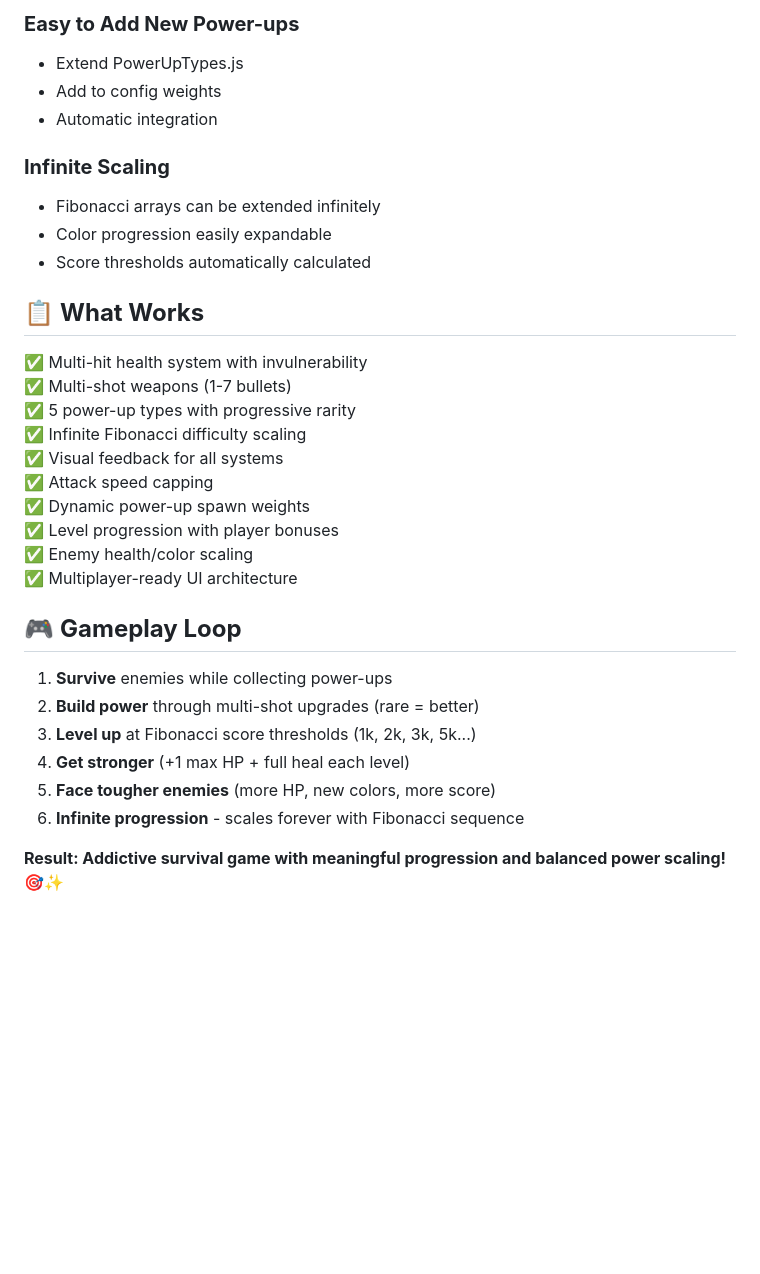
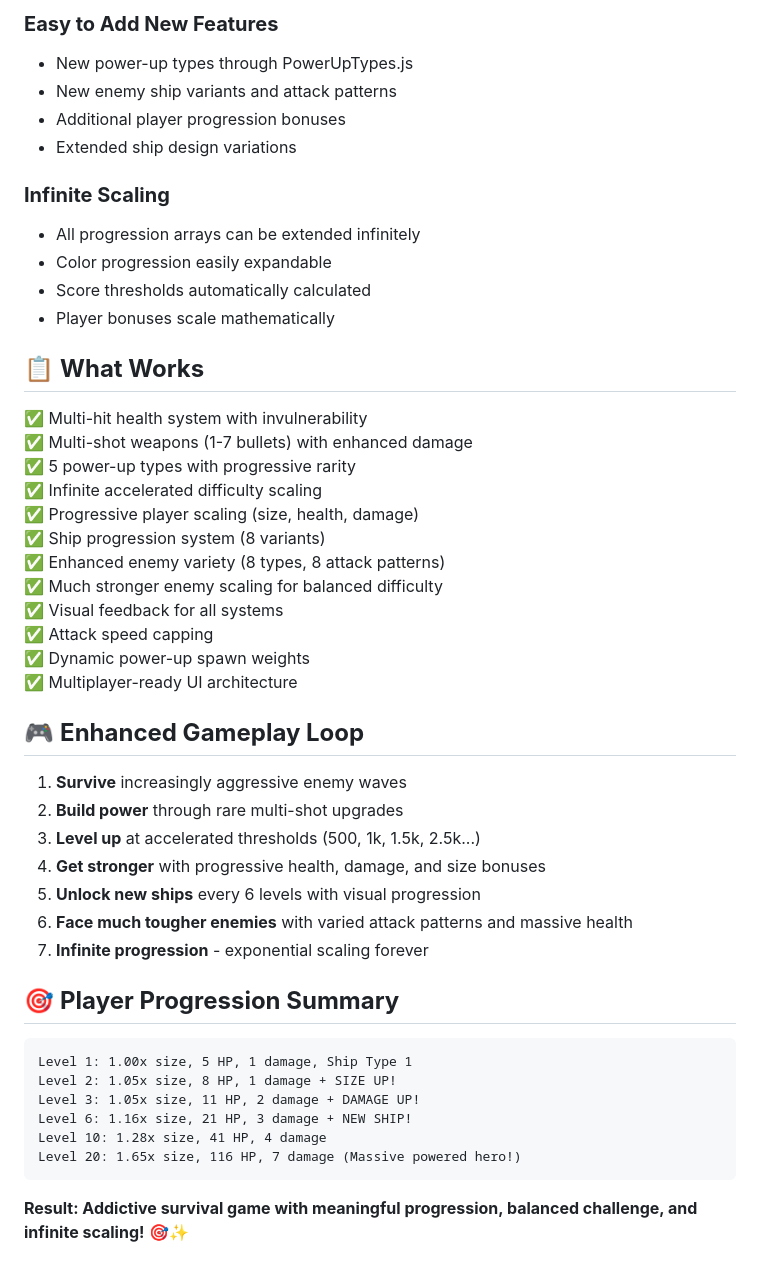
Before and after one commit to lordiwa/survival, a Markdown page: assets/progress.md, the part around one of its changes. Drawn GitHub-style; blank space fills up the shorter version.

````diff
--- a/assets/progress.md
+++ b/assets/progress.md
@@ -103,32 +136,47 @@ Dynamic: Once player has power, lower powers become 70-90% less likely
 
-### **Easy to Add New Power-ups**
-- Extend PowerUpTypes.js
-- Add to config weights
-- Automatic integration
+### **Easy to Add New Features**
+- New power-up types through PowerUpTypes.js
+- New enemy ship variants and attack patterns
+- Additional player progression bonuses
+- Extended ship design variations
 
 ### **Infinite Scaling**
-- Fibonacci arrays can be extended infinitely
+- All progression arrays can be extended infinitely
 - Color progression easily expandable
 - Score thresholds automatically calculated
+- Player bonuses scale mathematically
 
 ## 📋 **What Works**
 ✅ Multi-hit health system with invulnerability
-✅ Multi-shot weapons (1-7 bullets)
+✅ Multi-shot weapons (1-7 bullets) with enhanced damage
 ✅ 5 power-up types with progressive rarity
-✅ Infinite Fibonacci difficulty scaling
+✅ Infinite accelerated difficulty scaling
+✅ Progressive player scaling (size, health, damage)
+✅ Ship progression system (8 variants)
+✅ Enhanced enemy variety (8 types, 8 attack patterns)
+✅ Much stronger enemy scaling for balanced difficulty
 ✅ Visual feedback for all systems
 ✅ Attack speed capping
 ✅ Dynamic power-up spawn weights
-✅ Level progression with player bonuses
-✅ Enemy health/color scaling
 ✅ Multiplayer-ready UI architecture
 
-## 🎮 **Gameplay Loop**
-1. **Survive** enemies while collecting power-ups
-2. **Build power** through multi-shot upgrades (rare = better)
-3. **Level up** at Fibonacci score thresholds (1k, 2k, 3k, 5k...)
-4. **Get stronger** (+1 max HP + full heal each level)
-5. **Face tougher enemies** (more HP, new colors, more score)
-6. **Infinite progression** - scales forever with Fibonacci sequence
+## 🎮 **Enhanced Gameplay Loop**
+1. **Survive** increasingly aggressive enemy waves
+2. **Build power** through rare multi-shot upgrades
+3. **Level up** at accelerated thresholds (500, 1k, 1.5k, 2.5k...)
+4. **Get stronger** with progressive health, damage, and size bonuses
+5. **Unlock new ships** every 6 levels with visual progression
+6. **Face much tougher enemies** with varied attack patterns and massive health
+7. **Infinite progression** - exponential scaling forever
 
-**Result: Addictive survival game with meaningful progression and balanced power scaling!** 🎯✨
+## 🎯 **Player Progression Summary**
+```
+Level 1: 1.00x size, 5 HP, 1 damage, Ship Type 1
+Level 2: 1.05x size, 8 HP, 1 damage + SIZE UP!
+Level 3: 1.05x size, 11 HP, 2 damage + DAMAGE UP!
+Level 6: 1.16x size, 21 HP, 3 damage + NEW SHIP!
+Level 10: 1.28x size, 41 HP, 4 damage
+Level 20: 1.65x size, 116 HP, 7 damage (Massive powered hero!)
+```
+
+**Result: Addictive survival game with meaningful progression, balanced challenge, and infinite scaling!** 🎯✨
````
Also changed, not shown: other parts of assets/progress.md (+51 -18 lines).
